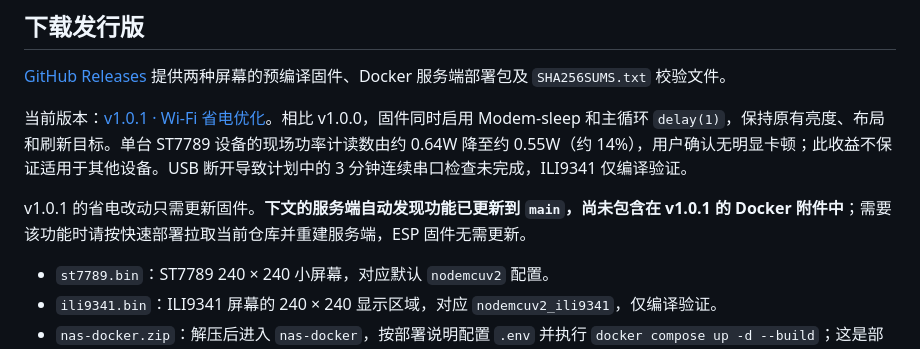
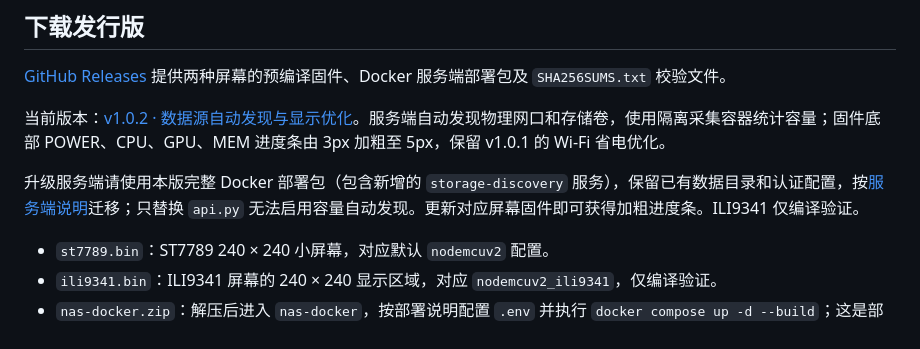
Before and after one commit to xushuojie/routermonitor-fnos, a Markdown page: README.md, the part around the change. GitHub-like rendering.

Commit message:
docs: 更新 v1.0.2 发行说明

```diff
--- a/README.md
+++ b/README.md
@@ -10,9 +10,9 @@
 
 [GitHub Releases](https://github.com/xushuojie/routermonitor-fnos/releases/latest) 提供两种屏幕的预编译固件、Docker 服务端部署包及 `SHA256SUMS.txt` 校验文件。
 
-当前版本：[v1.0.1 · Wi-Fi 省电优化](https://github.com/xushuojie/routermonitor-fnos/releases/tag/v1.0.1)。相比 v1.0.0，固件同时启用 Modem-sleep 和主循环 `delay(1)`，保持原有亮度、布局和刷新目标。单台 ST7789 设备的现场功率计读数由约 0.64W 降至约 0.55W（约 14%），用户确认无明显卡顿；此收益不保证适用于其他设备。USB 断开导致计划中的 3 分钟连续串口检查未完成，ILI9341 仅编译验证。
+当前版本：[v1.0.2 · 数据源自动发现与显示优化](https://github.com/xushuojie/routermonitor-fnos/releases/tag/v1.0.2)。服务端自动发现物理网口和存储卷，使用隔离采集容器统计容量；固件底部 POWER、CPU、GPU、MEM 进度条由 3px 加粗至 5px，保留 v1.0.1 的 Wi-Fi 省电优化。
 
-v1.0.1 的省电改动只需更新固件。**下文的服务端自动发现功能已更新到 `main`，尚未包含在 v1.0.1 的 Docker 附件中**；需要该功能时请按快速部署拉取当前仓库并重建服务端，ESP 固件无需更新。
+升级服务端请使用本版完整 Docker 部署包（包含新增的 `storage-discovery` 服务），保留已有数据目录和认证配置，按[服务端说明](nas-docker/README.md)迁移；只替换 `api.py` 无法启用容量自动发现。更新对应屏幕固件即可获得加粗进度条。ILI9341 仅编译验证。
 
 - `st7789.bin`：ST7789 240 × 240 小屏幕，对应默认 `nodemcuv2` 配置。
 - `ili9341.bin`：ILI9341 屏幕的 240 × 240 显示区域，对应 `nodemcuv2_ili9341`，仅编译验证。
```
